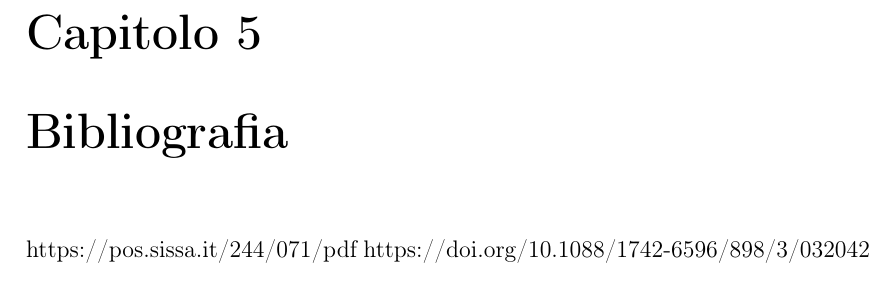
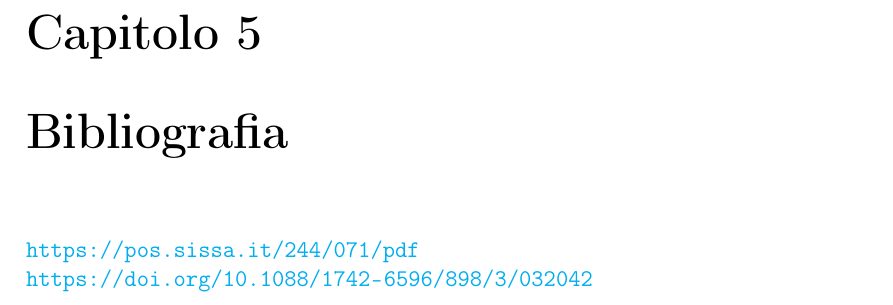
Before and after one commit to ghinanto/physics-thesis, a LaTeX document (main.tex, which reads preamb.tex, src/bib.tex): part of page 11 of 11, cut so that both start at the same text. Compiled offline with pdfLaTeX.

Commit message:
Improve bibliography

```diff
--- a/preamb.tex
+++ b/preamb.tex
@@ -7,6 +7,8 @@
 \usepackage{blindtext}
 \usepackage{geometry}
 \usepackage{lipsum}
+\usepackage{hyperref}
+
 
 \usepackage{subfiles} % Best loaded last in the preamble
 
@@ -19,3 +21,12 @@
     bottom=3cm, % Bottom margin
     %showframe, % Uncomment to show how the type block is set on the page
 }
+
+\hypersetup{
+    colorlinks=true,
+    linkcolor=black,
+    filecolor=magenta,
+    urlcolor=cyan,
+    %pdftitle={Overleaf Example},
+    %pdfpagemode=FullScreen,
+}
--- a/src/bib.tex
+++ b/src/bib.tex
@@ -1,6 +1,6 @@
 \documentclass[../main.tex]{subfiles}
 \graphicspath{{img/}}
 \begin{document}
-    https://pos.sissa.it/244/071/pdf
-    https://doi.org/10.1088/1742-6596/898/3/032042
+    \url{https://pos.sissa.it/244/071/pdf}\\
+    \url{https://doi.org/10.1088/1742-6596/898/3/032042}
 \end{document}
```
Also changed, not shown: 1 other file.
